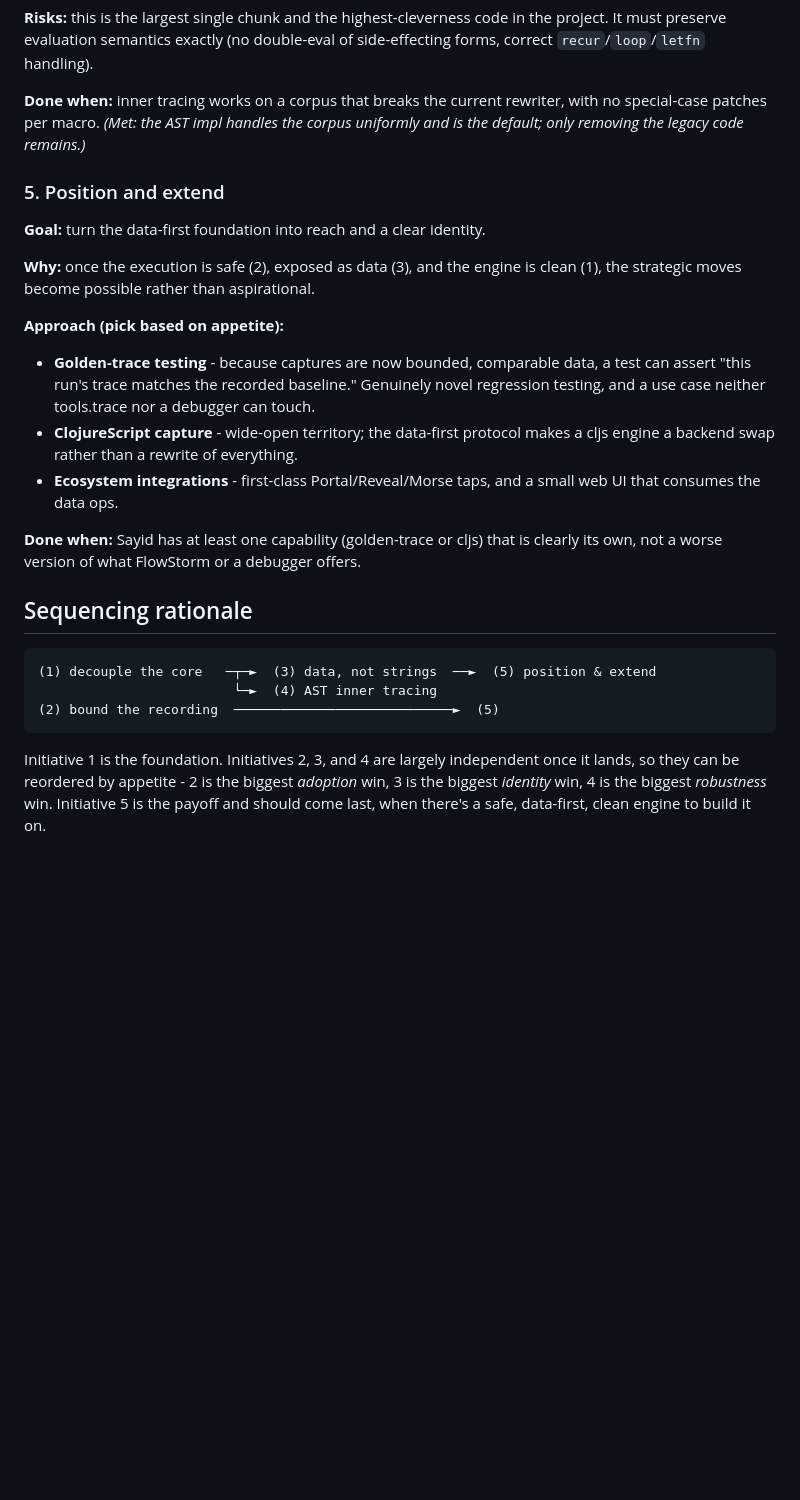
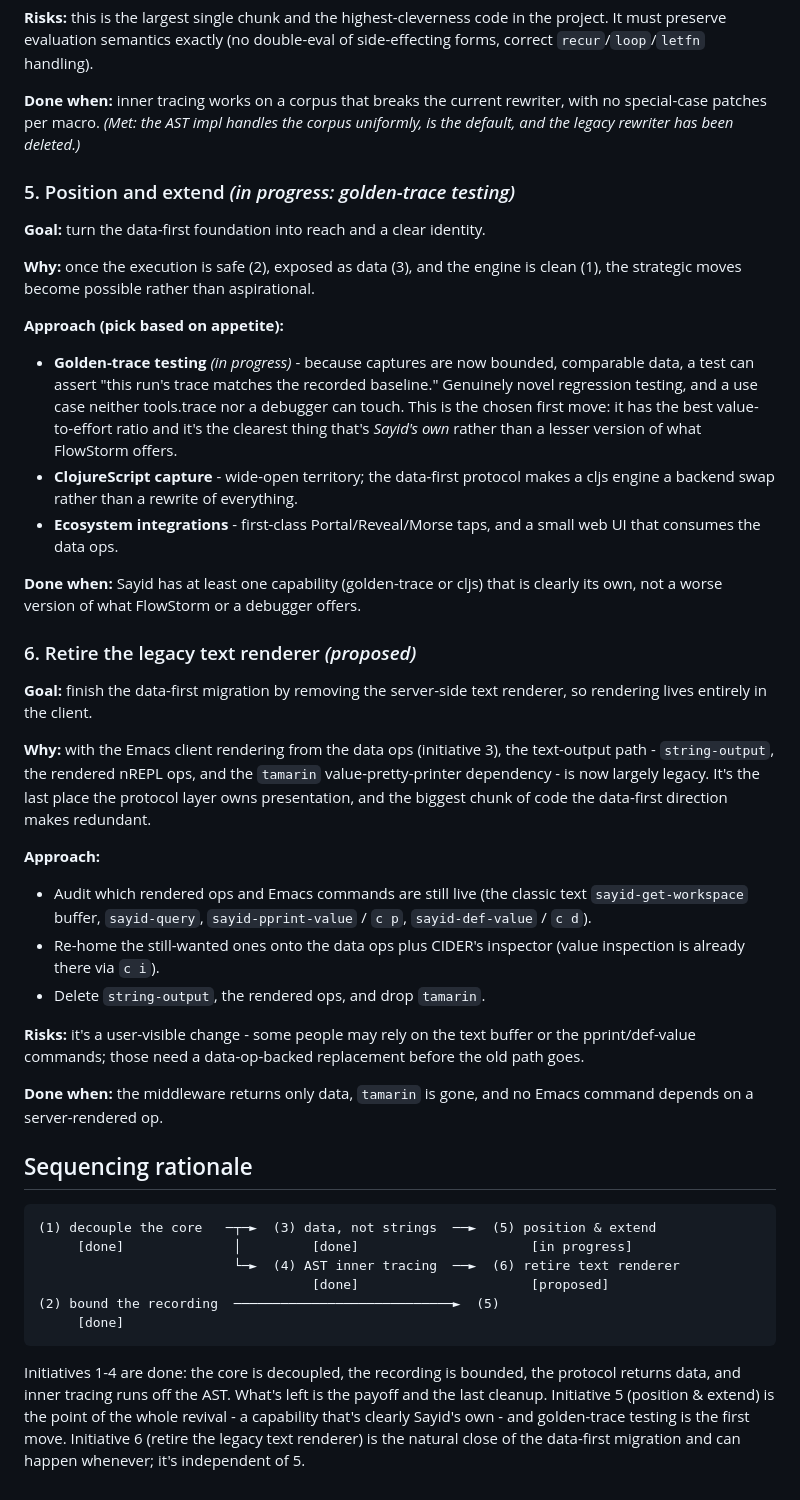
Before and after one commit to clojure-emacs/sayid, a Markdown page: doc/roadmap.md, the part around one of its changes. GitHub-like rendering; blank space fills up the shorter version.

````diff
--- a/doc/roadmap.md
+++ b/doc/roadmap.md
@@ -189,9 +195,9 @@ side-effecting forms, correct `recur`/`loop`/`letfn` handling).
 
 **Done when:** inner tracing works on a corpus that breaks the current rewriter,
 with no special-case patches per macro. *(Met: the AST impl handles the corpus
-uniformly and is the default; only removing the legacy code remains.)*
+uniformly, is the default, and the legacy rewriter has been deleted.)*
 
-### 5. Position and extend
+### 5. Position and extend *(in progress: golden-trace testing)*
 
 **Goal:** turn the data-first foundation into reach and a clear identity.
 
@@ -199,10 +205,12 @@ uniformly and is the default; only removing the legacy code remains.)*
 clean (1), the strategic moves become possible rather than aspirational.
 
 **Approach (pick based on appetite):**
-- **Golden-trace testing** - because captures are now bounded, comparable data, a
-  test can assert "this run's trace matches the recorded baseline." Genuinely
-  novel regression testing, and a use case neither tools.trace nor a debugger can
-  touch.
+- **Golden-trace testing** *(in progress)* - because captures are now bounded,
+  comparable data, a test can assert "this run's trace matches the recorded
+  baseline." Genuinely novel regression testing, and a use case neither
+  tools.trace nor a debugger can touch. This is the chosen first move: it has the
+  best value-to-effort ratio and it's the clearest thing that's *Sayid's own*
+  rather than a lesser version of what FlowStorm offers.
 - **ClojureScript capture** - wide-open territory; the data-first protocol makes a
   cljs engine a backend swap rather than a rewrite of everything.
 - **Ecosystem integrations** - first-class Portal/Reveal/Morse taps, and a small
@@ -211,16 +219,46 @@ clean (1), the strategic moves become possible rather than aspirational.
 **Done when:** Sayid has at least one capability (golden-trace or cljs) that is
 clearly its own, not a worse version of what FlowStorm or a debugger offers.
 
+### 6. Retire the legacy text renderer *(proposed)*
+
+**Goal:** finish the data-first migration by removing the server-side text
+renderer, so rendering lives entirely in the client.
+
+**Why:** with the Emacs client rendering from the data ops (initiative 3), the
+text-output path - `string-output`, the rendered nREPL ops, and the `tamarin`
+value-pretty-printer dependency - is now largely legacy. It's the last place the
+protocol layer owns presentation, and the biggest chunk of code the data-first
+direction makes redundant.
+
+**Approach:**
+- Audit which rendered ops and Emacs commands are still live (the classic text
+  `sayid-get-workspace` buffer, `sayid-query`, `sayid-pprint-value` / `c p`,
+  `sayid-def-value` / `c d`).
+- Re-home the still-wanted ones onto the data ops plus CIDER's inspector (value
+  inspection is already there via `c i`).
+- Delete `string-output`, the rendered ops, and drop `tamarin`.
+
+**Risks:** it's a user-visible change - some people may rely on the text buffer or
+the pprint/def-value commands; those need a data-op-backed replacement before the
+old path goes.
+
+**Done when:** the middleware returns only data, `tamarin` is gone, and no Emacs
+command depends on a server-rendered op.
+
 ## Sequencing rationale
 
 ```
 (1) decouple the core   ─┬─►  (3) data, not strings  ──►  (5) position & extend
-                         └─►  (4) AST inner tracing
+     [done]              │         [done]                      [in progress]
+                         └─►  (4) AST inner tracing  ──►  (6) retire text renderer
+                                   [done]                      [proposed]
 (2) bound the recording  ────────────────────────────►  (5)
+     [done]
 ```
 
-Initiative 1 is the foundation. Initiatives 2, 3, and 4 are largely independent
-once it lands, so they can be reordered by appetite - 2 is the biggest *adoption*
-win, 3 is the biggest *identity* win, 4 is the biggest *robustness* win.
-Initiative 5 is the payoff and should come last, when there's a safe, data-first,
-clean engine to build it on.
+Initiatives 1-4 are done: the core is decoupled, the recording is bounded, the
+protocol returns data, and inner tracing runs off the AST. What's left is the
+payoff and the last cleanup. Initiative 5 (position & extend) is the point of the
+whole revival - a capability that's clearly Sayid's own - and golden-trace testing
+is the first move. Initiative 6 (retire the legacy text renderer) is the natural
+close of the data-first migration and can happen whenever; it's independent of 5.
````
Also changed, not shown: other parts of doc/roadmap.md (+38 -32 lines).
